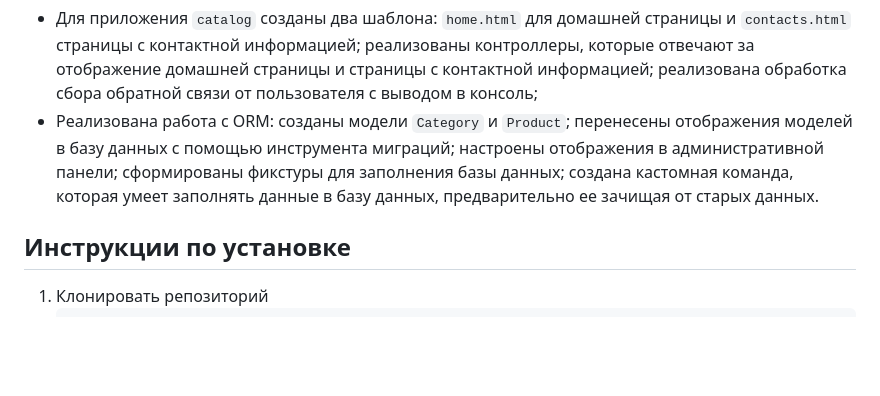
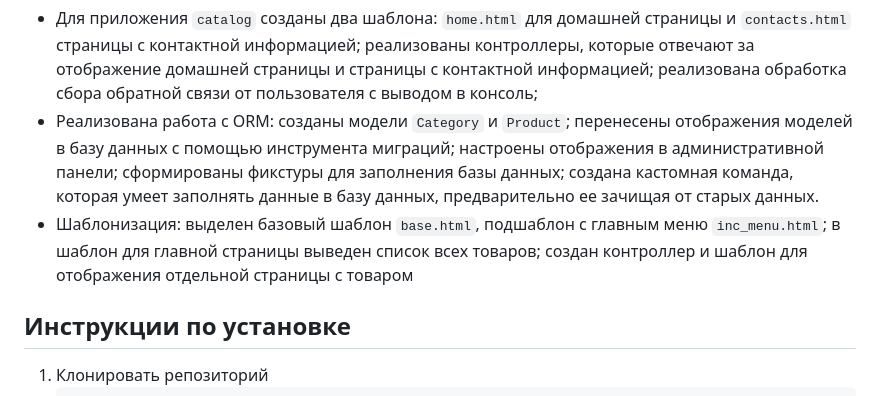
Before and after one commit to MarinaKrasnoruzhskaya/django_shop, a Markdown page: ReadMe.md, the part around one of its changes. Rendered like a GitHub page; blank space fills up the shorter version.

````diff
--- a/ReadMe.md
+++ b/ReadMe.md
@@ -7,6 +7,8 @@
   с помощью инструмента миграций; настроены отображения в административной панели; сформированы фикстуры для заполнения
   базы данных; создана кастомная команда, которая умеет заполнять данные в базу данных, предварительно ее зачищая от
   старых данных.
+- Шаблонизация: выделен базовый шаблон ```base.html```, подшаблон с главным меню ```inc_menu.html```; в шаблон для
+  главной страницы выведен список всех товаров; создан контроллер и шаблон для отображения отдельной страницы с товаром
 
 Инструкции по установке
 ------------
````
Also changed, not shown: other parts of ReadMe.md (+1 -0 lines).
